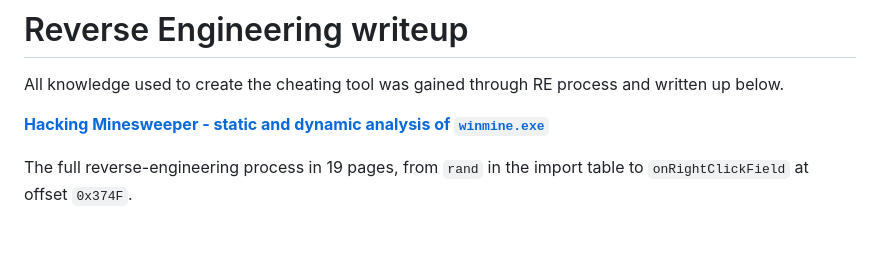
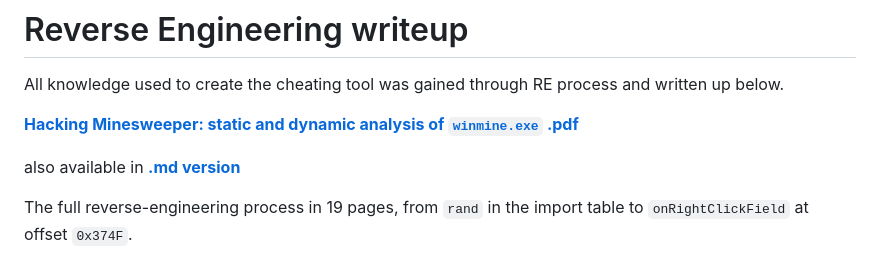
Before and after one commit to mikoreal/winmine_swiper, a Markdown page: README.md, the part around the change. Rendered like a GitHub page; blank space fills up the shorter version.

```diff
--- a/README.md
+++ b/README.md
@@ -2,7 +2,9 @@
 
 All knowledge used to create the cheating tool was gained through RE process and written up below.
 
-**[Hacking Minesweeper - static and dynamic analysis of `winmine.exe`](hacking-minesweeper-writeup/hacking-minesweeper-writeup.md)**
+**[Hacking Minesweeper: static and dynamic analysis of `winmine.exe` .pdf](hacking-minesweeper-writeup/hacking-minesweeper-writeup.pdf)**
+
+also available in **[.md version](hacking-minesweeper-writeup/hacking-minesweeper-writeup.md)**
 
 The full reverse-engineering process in 19 pages, from `rand` in the import table to `onRightClickField` at offset `0x374F`.
 
```
